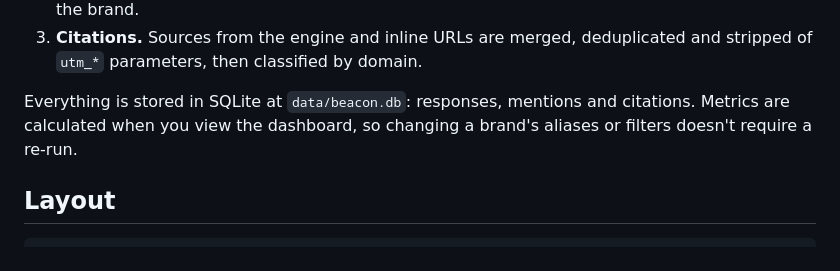
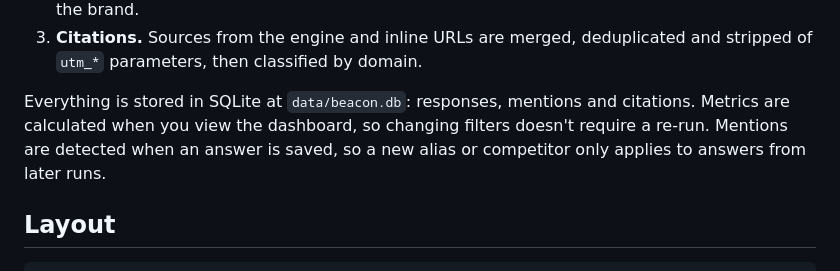
Before and after one commit to gs768/my-project, a Markdown page: README.md, the part around the change. GitHub-like rendering.

Commit message:
README: clarify when brand changes take effect
Co-Authored-By: Claude Opus 5.5 <noreply@anthropic.com>
Claude-Session: https://claude.ai/code/session_0164yYVaWZYcUYYVLfFez5eZ

```diff
--- a/README.md
+++ b/README.md
@@ -66,7 +66,7 @@ Each answer then goes through these steps:
 2. **Sentiment.** If an Anthropic key is set, Claude Haiku 4.5 scores each mentioned brand and returns structured output. Without a key, a lexicon scorer rates only the sentences that name the brand.
 3. **Citations.** Sources from the engine and inline URLs are merged, deduplicated and stripped of `utm_*` parameters, then classified by domain.
 
-Everything is stored in SQLite at `data/beacon.db`: responses, mentions and citations. Metrics are calculated when you view the dashboard, so changing a brand's aliases or filters doesn't require a re-run.
+Everything is stored in SQLite at `data/beacon.db`: responses, mentions and citations. Metrics are calculated when you view the dashboard, so changing filters doesn't require a re-run. Mentions are detected when an answer is saved, so a new alias or competitor only applies to answers from later runs.
 
 ## Layout
 
```
